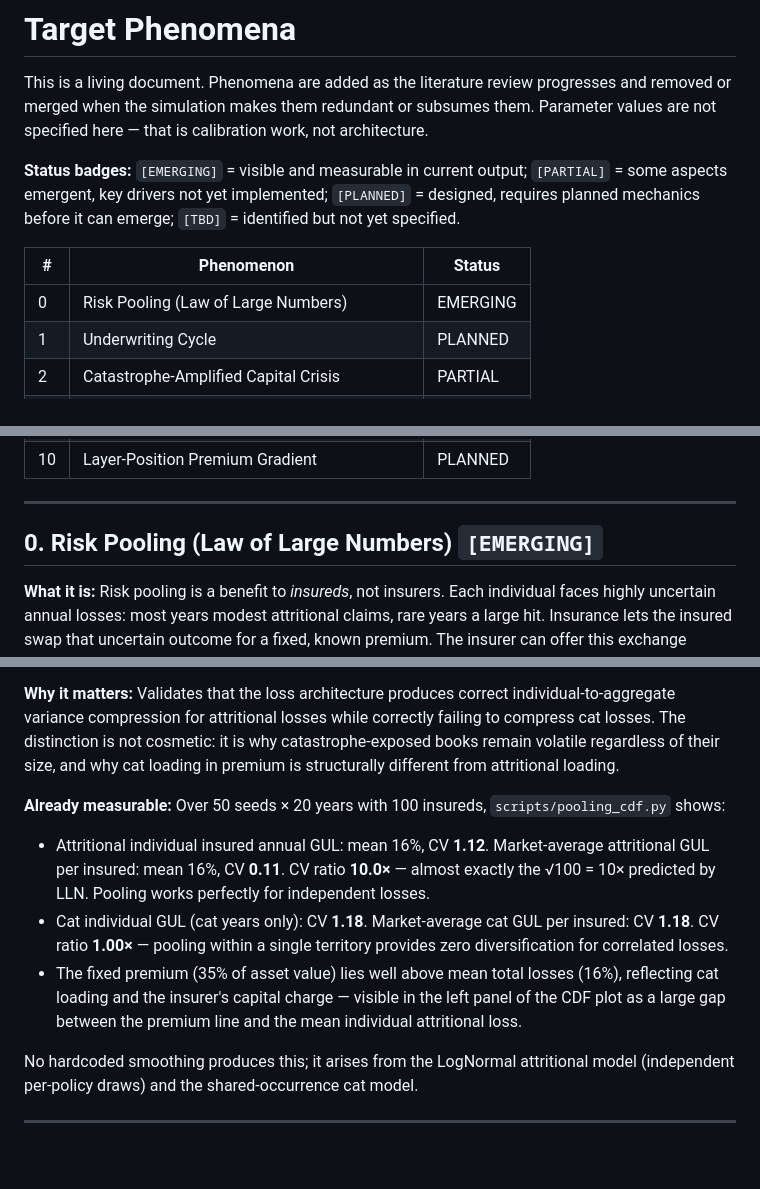
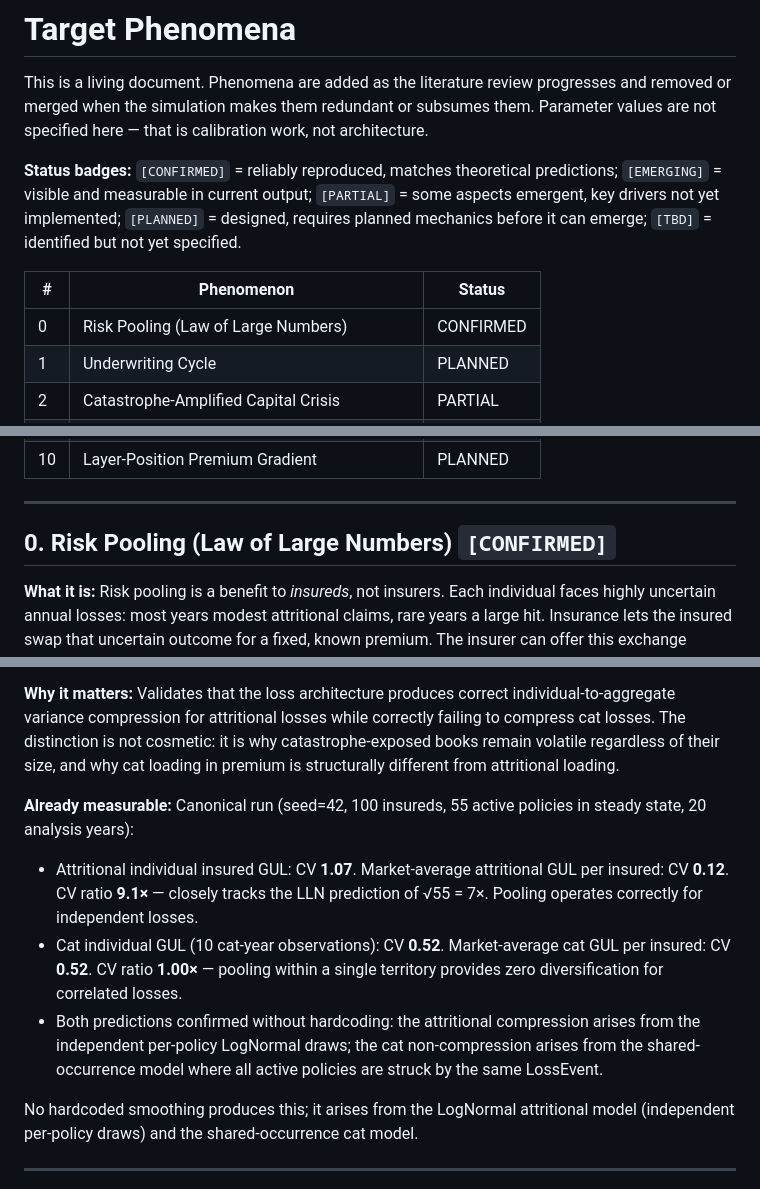
Before and after one commit to samthorold/rins, a Markdown page: docs/phenomena.md, 3 parts joined by grey strips. Drawn GitHub-style; blank space fills up the shorter version.

Commit message:
docs: promote §0 risk pooling to CONFIRMED, update §2 implementation note
Add [CONFIRMED] badge tier to the legend. Promote §0 Risk Pooling from
[EMERGING] to [CONFIRMED]: canonical run shows attritional CV ratio 9.1×
(LLN predicts √55=7×) and cat CV ratio 1.0×, both thresholds met without
hardcoding.

Update §0 "Already measurable" block with current canonical run numbers
(seed=42, 55 active policies, 20 analysis years) replacing stale 50-seed
figures.

Update §2 implementation note: insolvency processing IS active. Year 18
double-cat drove all five insurers to LR 204–230% confirming shared-
occurrence criterion, but no insolvencies occurred — market remains
overcapitalised relative to a double-cat draw.

Co-Authored-By: Claude Sonnet 4.6 <noreply@anthropic.com>

```diff
--- a/docs/phenomena.md
+++ b/docs/phenomena.md
@@ -2,11 +2,11 @@
 
 This is a living document. Phenomena are added as the literature review progresses and removed or merged when the simulation makes them redundant or subsumes them. Parameter values are not specified here — that is calibration work, not architecture.
 
-**Status badges:** `[EMERGING]` = visible and measurable in current output; `[PARTIAL]` = some aspects emergent, key drivers not yet implemented; `[PLANNED]` = designed, requires planned mechanics before it can emerge; `[TBD]` = identified but not yet specified.
+**Status badges:** `[CONFIRMED]` = reliably reproduced, matches theoretical predictions; `[EMERGING]` = visible and measurable in current output; `[PARTIAL]` = some aspects emergent, key drivers not yet implemented; `[PLANNED]` = designed, requires planned mechanics before it can emerge; `[TBD]` = identified but not yet specified.
 
 | # | Phenomenon | Status |
 |---|---|---|
-| 0 | Risk Pooling (Law of Large Numbers) | EMERGING |
+| 0 | Risk Pooling (Law of Large Numbers) | CONFIRMED |
 | 1 | Underwriting Cycle | PLANNED |
 | 2 | Catastrophe-Amplified Capital Crisis | PARTIAL |
 | 3 | Broker-Syndicate Network Herding | PLANNED |
@@ -20,7 +20,7 @@ This is a living document. Phenomena are added as the literature review progress
 
 ---
 
-## 0. Risk Pooling (Law of Large Numbers) `[EMERGING]`
+## 0. Risk Pooling (Law of Large Numbers) `[CONFIRMED]`
 
 **What it is:** Risk pooling is a benefit to *insureds*, not insurers. Each individual faces highly uncertain annual losses: most years modest attritional claims, rare years a large hit. Insurance lets the insured swap that uncertain outcome for a fixed, known premium. The insurer can offer this exchange because the Law of Large Numbers makes *aggregate* losses predictable — the CV of total attritional claims declines as 1/√N as the pool grows.
 
@@ -28,10 +28,10 @@ Attritional and catastrophe losses behave structurally differently under pooling
 
 **Why it matters:** Validates that the loss architecture produces correct individual-to-aggregate variance compression for attritional losses while correctly failing to compress cat losses. The distinction is not cosmetic: it is why catastrophe-exposed books remain volatile regardless of their size, and why cat loading in premium is structurally different from attritional loading.
 
-**Already measurable:** Over 50 seeds × 20 years with 100 insureds, `scripts/pooling_cdf.py` shows:
-- Attritional individual insured annual GUL: mean 16%, CV **1.12**. Market-average attritional GUL per insured: mean 16%, CV **0.11**. CV ratio **10.0×** — almost exactly the √100 = 10× predicted by LLN. Pooling works perfectly for independent losses.
-- Cat individual GUL (cat years only): CV **1.18**. Market-average cat GUL per insured: CV **1.18**. CV ratio **1.00×** — pooling within a single territory provides zero diversification for correlated losses.
-- The fixed premium (35% of asset value) lies well above mean total losses (16%), reflecting cat loading and the insurer's capital charge — visible in the left panel of the CDF plot as a large gap between the premium line and the mean individual attritional loss.
+**Already measurable:** Canonical run (seed=42, 100 insureds, 55 active policies in steady state, 20 analysis years):
+- Attritional individual insured GUL: CV **1.07**. Market-average attritional GUL per insured: CV **0.12**. CV ratio **9.1×** — closely tracks the LLN prediction of √55 = 7×. Pooling operates correctly for independent losses.
+- Cat individual GUL (10 cat-year observations): CV **0.52**. Market-average cat GUL per insured: CV **0.52**. CV ratio **1.00×** — pooling within a single territory provides zero diversification for correlated losses.
+- Both predictions confirmed without hardcoding: the attritional compression arises from the independent per-policy LogNormal draws; the cat non-compression arises from the shared-occurrence model where all active policies are struck by the same LossEvent.
 
 No hardcoded smoothing produces this; it arises from the LogNormal attritional model (independent per-policy draws) and the shared-occurrence cat model.
 
```
Also changed, not shown: other parts of docs/phenomena.md (+1 -1 lines).
